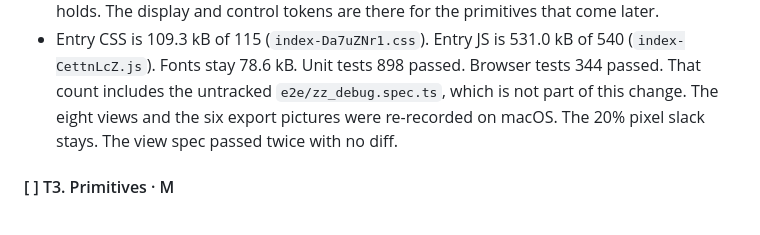
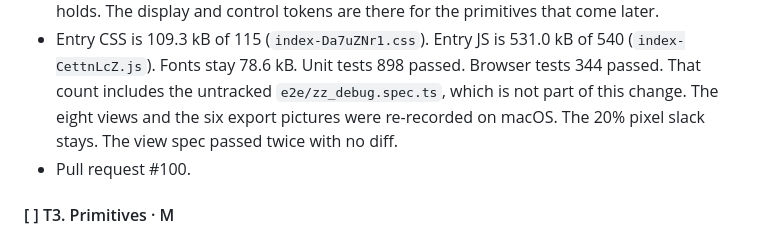
Before and after one commit to JosephSe/ConduitCraft, a Markdown page: REDESIGN_PLAN_V3.md, the part around the change. GitHub-like rendering.

Commit message:
docs: record pull request #100 for T2

```diff
--- a/REDESIGN_PLAN_V3.md
+++ b/REDESIGN_PLAN_V3.md
@@ -616,6 +616,7 @@ All of V1 section 10 applies. What this redesign can break: zero axe violations
 - Nine uppercase rules are gone, and the tracking that only served them. Stencil eyebrows are sentence case. Saved diagrams keep the eyebrows they stored, including the flash-sale showcase, so view 1 still shows those in capitals. Chips stay as authored.
 - Kind-specific title sizes stay, with `line-height: 1.2`, because the title token's 19px line clipped those larger sizes. The page title is unchanged, so the Z4 jump measurement still holds. The display and control tokens are there for the primitives that come later.
 - Entry CSS is 109.3 kB of 115 (`index-Da7uZNr1.css`). Entry JS is 531.0 kB of 540 (`index-CettnLcZ.js`). Fonts stay 78.6 kB. Unit tests 898 passed. Browser tests 344 passed. That count includes the untracked `e2e/zz_debug.spec.ts`, which is not part of this change. The eight views and the six export pictures were re-recorded on macOS. The 20% pixel slack stays. The view spec passed twice with no diff.
+- Pull request #100.
 
 #### [ ] T3. Primitives · M
 - **Do:** `ui.css` per 10.2, converting existing markup and deleting old button and field variants.
```
